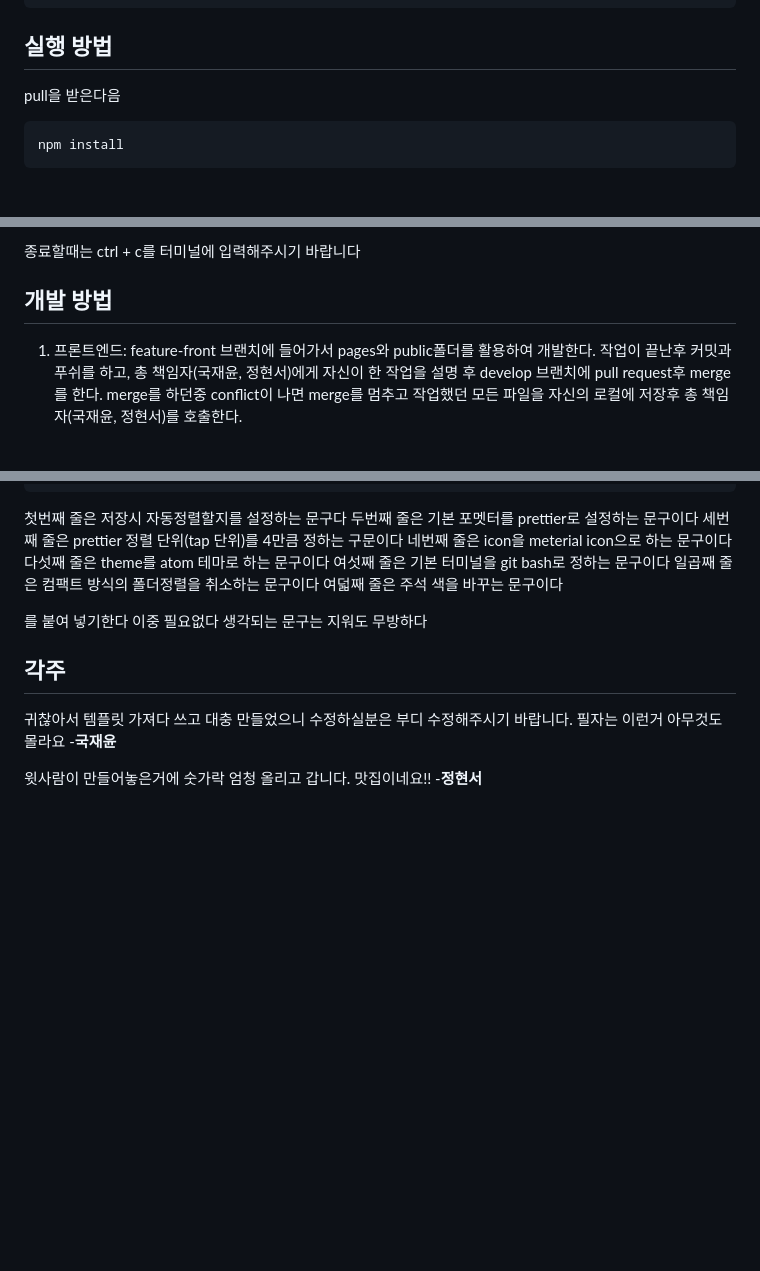
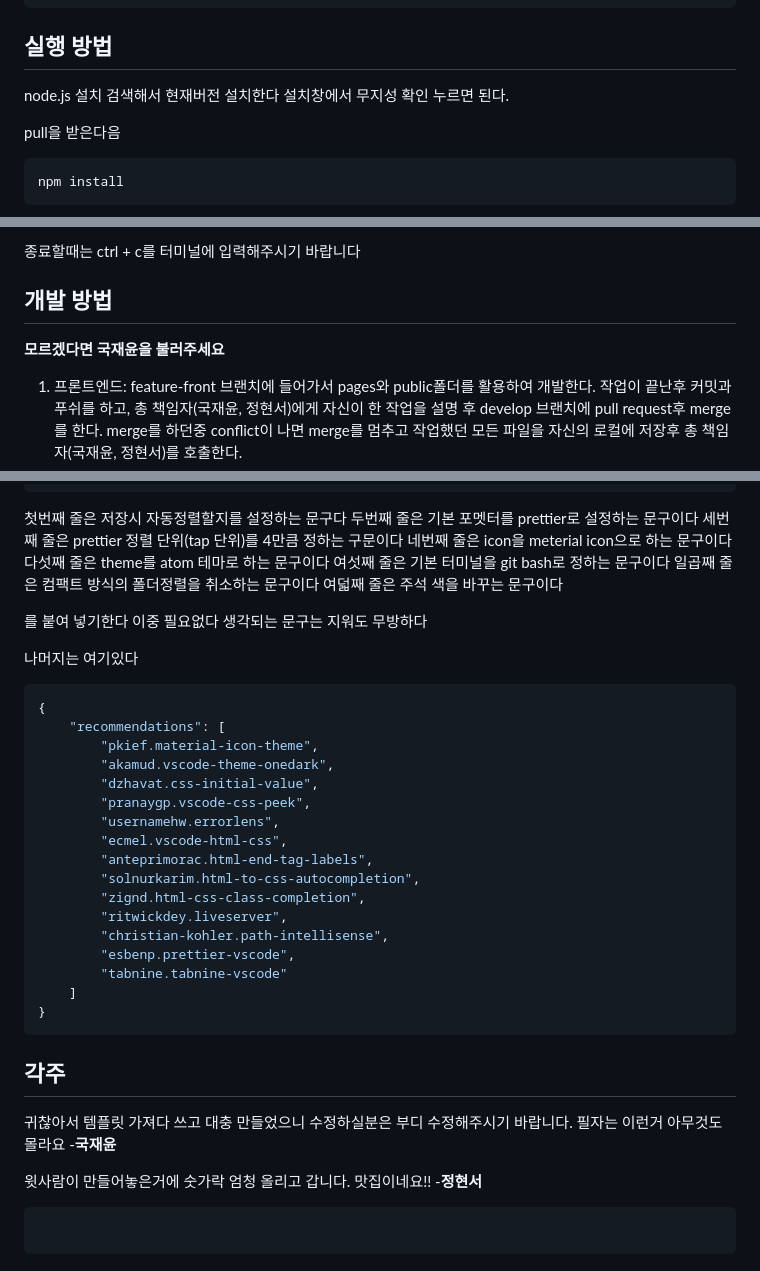
Before and after one commit to SRH-doit/doit-project, a Markdown page: README.md, 3 parts joined by grey strips. GitHub-like rendering; blank space fills up the shorter version.

`````diff
--- a/README.md
+++ b/README.md
@@ -27,6 +27,8 @@
 
 ## 실행 방법
 
+node.js 설치 검색해서 현재버전 설치한다 설치창에서 무지성 확인 누르면 된다.
+
 pull을 받은다음
 
 ```console
@@ -47,6 +49,8 @@ npm run start:dev
 종료할때는 ctrl + c를 터미널에 입력해주시기 바랍니다
 
 ## 개발 방법
+
+**모르겠다면 국재윤을 불러주세요**
 
 1. 프론트엔드: feature-front 브랜치에 들어가서 pages와 public폴더를 활용하여 개발한다. 작업이 끝난후 커밋과 푸쉬를 하고, 총 책임자(국재윤, 정현서)에게 자신이 한 작업을 설명 후 develop 브랜치에 pull request후 merge를 한다. merge를 하던중 conflict이 나면 merge를 멈추고 작업했던 모든 파일을 자신의 로컬에 저장후 총 책임자(국재윤, 정현서)를 호출한다.
 
@@ -112,6 +116,28 @@ formatter : [Prettier - Code formatter](https://marketplace.visualstudio.com/ite
 
 를 붙여 넣기한다 이중 필요없다 생각되는 문구는 지워도 무방하다
 
+나머지는 여기있다
+
+```json
+{
+    "recommendations": [
+        "pkief.material-icon-theme",
+        "akamud.vscode-theme-onedark",
+        "dzhavat.css-initial-value",
+        "pranaygp.vscode-css-peek",
+        "usernamehw.errorlens",
+        "ecmel.vscode-html-css",
+        "anteprimorac.html-end-tag-labels",
+        "solnurkarim.html-to-css-autocompletion",
+        "zignd.html-css-class-completion",
+        "ritwickdey.liveserver",
+        "christian-kohler.path-intellisense",
+        "esbenp.prettier-vscode",
+        "tabnine.tabnine-vscode"
+    ]
+}
+```
+
 ## 각주
 
 귀찮아서 템플릿 가져다 쓰고 대충 만들었으니 수정하실분은 부디 수정해주시기 바랍니다.
@@ -126,8 +152,10 @@ formatter : [Prettier - Code formatter](https://marketplace.visualstudio.com/ite
 
 What things you need to install the software and how to install them
 
-```
+````
+
 Give examples
+
 ```
 
 ### Installing
@@ -137,13 +165,17 @@ A step by step series of examples that tell you how to get a development env run
 Say what the step will be
 
 ```
+
 Give the example
+
 ```
 
 And repeat
 
 ```
+
 until finished
+
 ```
 
 End with an example of getting some data out of the system or using it for a little demo
@@ -157,7 +189,9 @@ Explain how to run the automated tests for this system
 Explain what these tests test and why
 
 ```
+
 Give an example
+
 ```
 
 ### And coding style tests
@@ -165,8 +199,10 @@ Give an example
 Explain what these tests test and why
 
 ```
+
 Give an example
-``` -->
+
+```-->
 
 <!-- ## Deployment
 
@@ -185,3 +221,7 @@ Please read [CONTRIBUTING.md](https://gist.github.com/PurpleBooth/b24679402957c6
 ## Versioning
 
 We use [SemVer](http://semver.org/) for versioning. For the versions available, see the [tags on this repository](https://github.com/your/project/tags).  -->
+
+```
+
+```
`````
